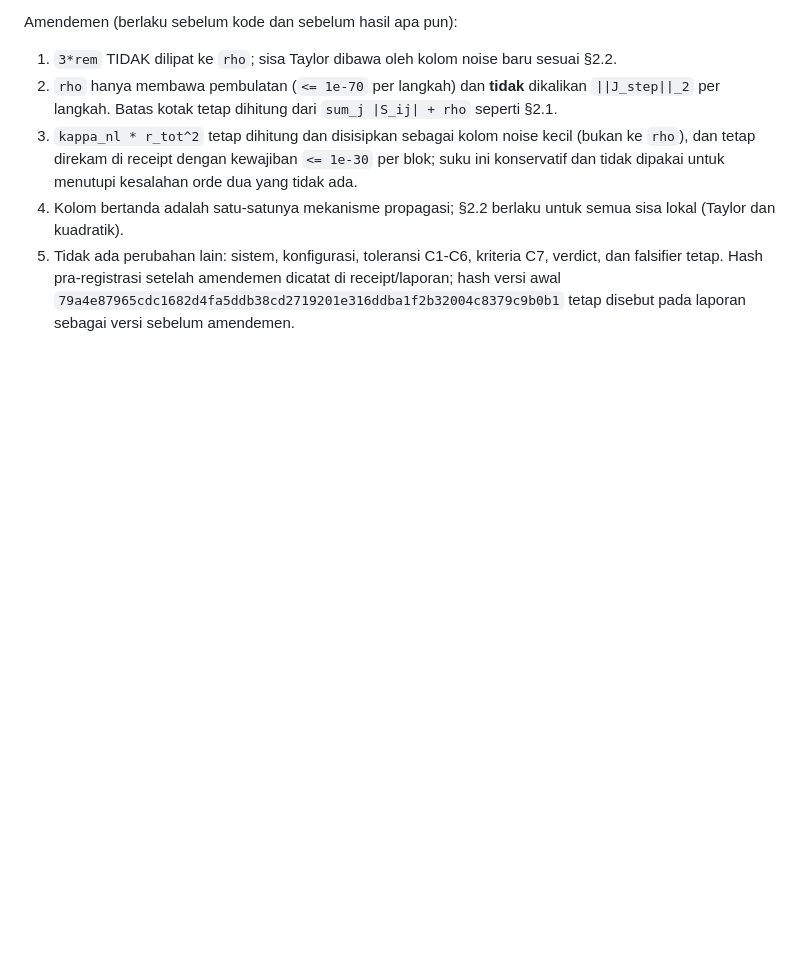
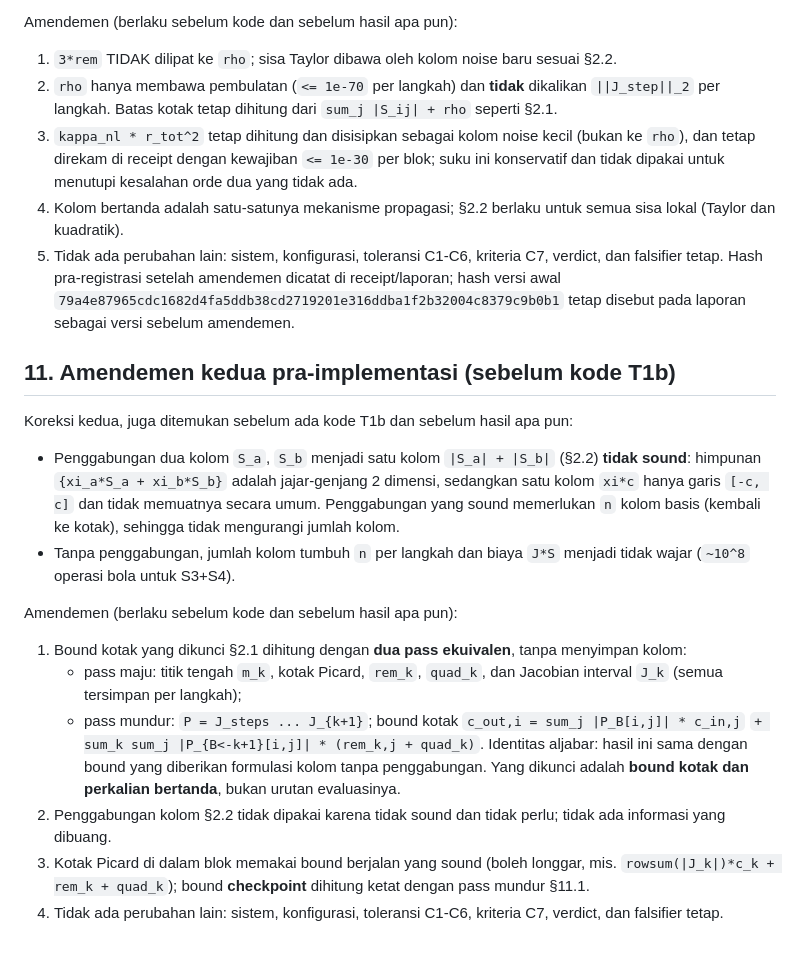
Before and after one commit to aidilamrym-ops/T-hat-N, a Markdown page: reports/PREREG_ODE_VALIDATED_T1B_2026-10-21.md, the part around the change. GitHub-like rendering; blank space fills up the shorter version.

Commit message:
docs: amend T1b prereg again (two-pass signed bound before code)
Second pre-implementation amendment: column merging is unsound (a 2D
parallelogram cannot be covered by one line generator); the locked box bound
is evaluated with forward/backward products instead, which is algebraically
identical to the unmerged column formulation at O(steps*n^3) cost. Picard
boxes inside a block may use a sound running bound; checkpoint bounds use the
backward products. Systems, tolerances and C7 unchanged.

```diff
--- a/reports/PREREG_ODE_VALIDATED_T1B_2026-10-21.md
+++ b/reports/PREREG_ODE_VALIDATED_T1B_2026-10-21.md
@@ -208,3 +208,35 @@ Amendemen (berlaku sebelum kode dan sebelum hasil apa pun):
    dicatat di receipt/laporan; hash versi awal
    `79a4e87965cdc1682d4fa5ddb38cd2719201e316ddba1f2b32004c8379c9b0b1`
    tetap disebut pada laporan sebagai versi sebelum amendemen.
+
+## 11. Amendemen kedua pra-implementasi (sebelum kode T1b)
+
+Koreksi kedua, juga ditemukan sebelum ada kode T1b dan sebelum hasil apa pun:
+
+- Penggabungan dua kolom `S_a`, `S_b` menjadi satu kolom `|S_a| + |S_b|`
+  (§2.2) **tidak sound**: himpunan `{xi_a*S_a + xi_b*S_b}` adalah
+  jajar-genjang 2 dimensi, sedangkan satu kolom `xi*c` hanya garis `[-c, c]`
+  dan tidak memuatnya secara umum. Penggabungan yang sound memerlukan
+  `n` kolom basis (kembali ke kotak), sehingga tidak mengurangi jumlah kolom.
+- Tanpa penggabungan, jumlah kolom tumbuh `n` per langkah dan biaya
+  `J*S` menjadi tidak wajar (`~10^8` operasi bola untuk S3+S4).
+
+Amendemen (berlaku sebelum kode dan sebelum hasil apa pun):
+
+1. Bound kotak yang dikunci §2.1 dihitung dengan **dua pass ekuivalen**,
+   tanpa menyimpan kolom:
+   - pass maju: titik tengah `m_k`, kotak Picard, `rem_k`, `quad_k`,
+     dan Jacobian interval `J_k` (semua tersimpan per langkah);
+   - pass mundur: `P = J_steps ... J_{k+1}`; bound kotak
+     `c_out,i = sum_j |P_B[i,j]| * c_in,j`
+     `+ sum_k sum_j |P_{B<-k+1}[i,j]| * (rem_k,j + quad_k)`.
+   Identitas aljabar: hasil ini sama dengan bound yang diberikan formulasi
+   kolom tanpa penggabungan. Yang dikunci adalah **bound kotak dan perkalian
+   bertanda**, bukan urutan evaluasinya.
+2. Penggabungan kolom §2.2 tidak dipakai karena tidak sound dan tidak perlu;
+   tidak ada informasi yang dibuang.
+3. Kotak Picard di dalam blok memakai bound berjalan yang sound (boleh
+   longgar, mis. `rowsum(|J_k|)*c_k + rem_k + quad_k`); bound **checkpoint**
+   dihitung ketat dengan pass mundur §11.1.
+4. Tidak ada perubahan lain: sistem, konfigurasi, toleransi C1-C6, kriteria
+   C7, verdict, dan falsifier tetap.
```
Also changed, not shown: reports/HANDOFF.md (+9 -7 lines).
